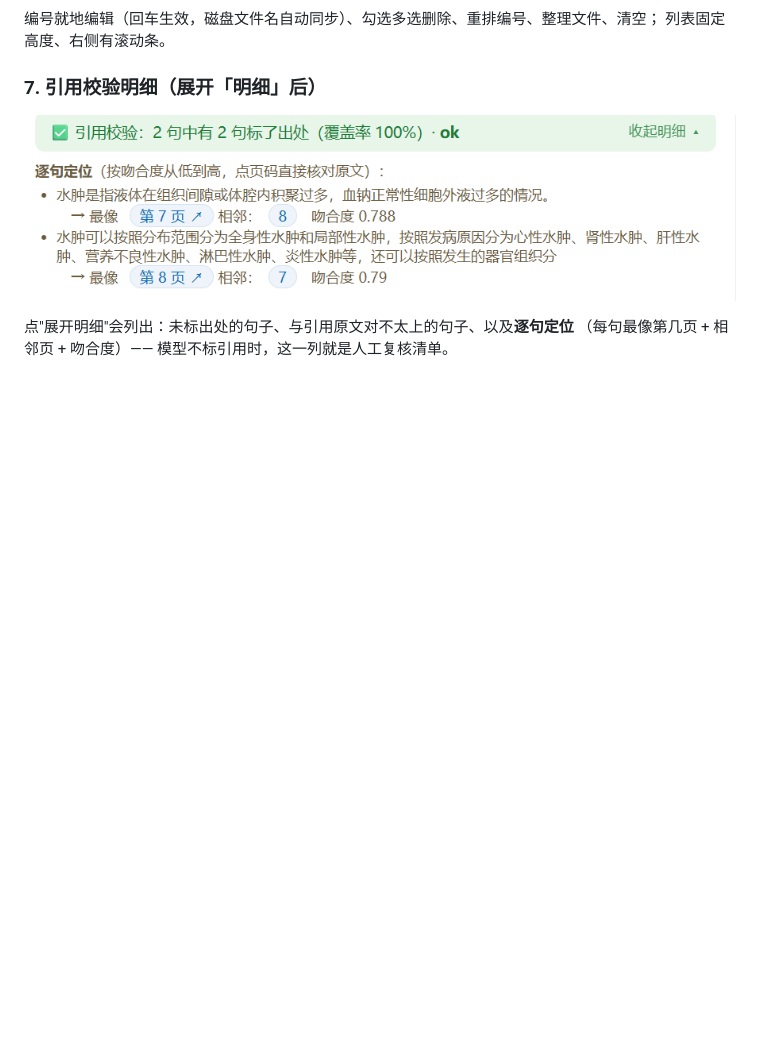
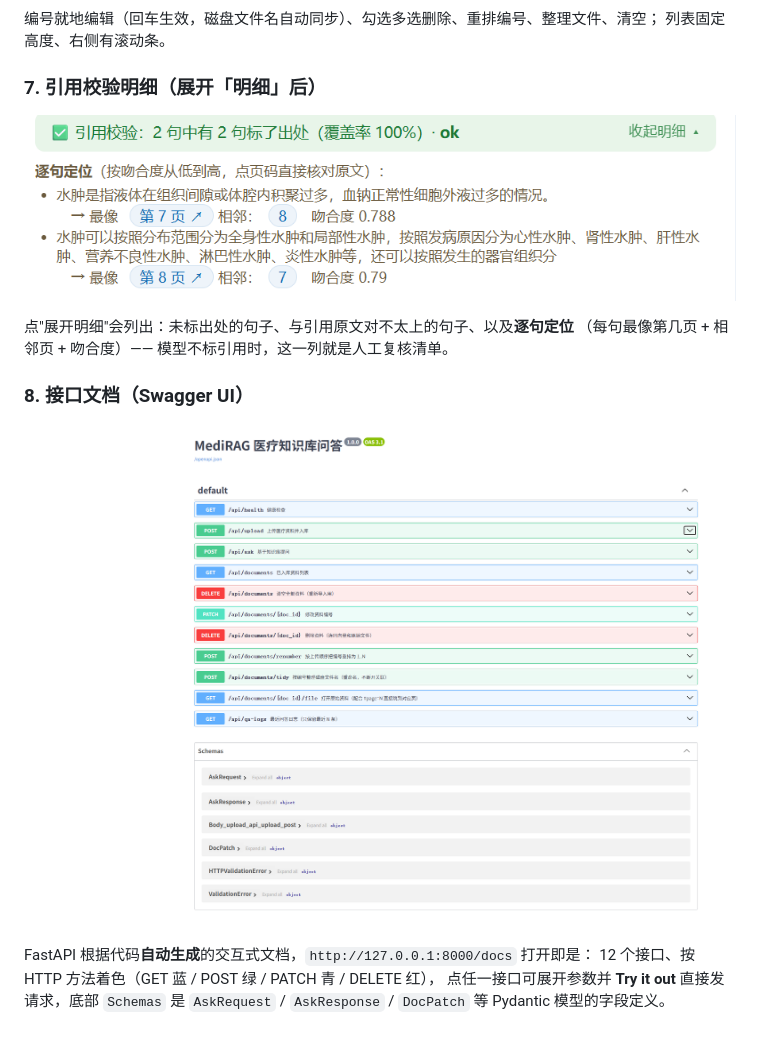
Before and after one commit to wblds666/MediRAG, a Markdown page: docs/demo.md, the part around the change. Drawn GitHub-style; pictures changed too: docs/images/08-swagger.png (added); blank space fills up the shorter version.

Commit message:
docs: 补充 Swagger 接口文档截图

```diff
--- a/docs/demo.md
+++ b/docs/demo.md
@@ -144,3 +144,11 @@ curl -X POST http://localhost:8000/api/ask -H "Content-Type: application/json" \
 
 点"展开明细"会列出：未标出处的句子、与引用原文对不太上的句子、以及**逐句定位**
 （每句最像第几页 + 相邻页 + 吻合度）—— 模型不标引用时，这一列就是人工复核清单。
+
+### 8. 接口文档（Swagger UI）
+
+![接口文档](images/08-swagger.png)
+
+FastAPI 根据代码**自动生成**的交互式文档，`http://127.0.0.1:8000/docs` 打开即是：
+12 个接口、按 HTTP 方法着色（GET 蓝 / POST 绿 / PATCH 青 / DELETE 红），
+点任一接口可展开参数并 **Try it out** 直接发请求，底部 `Schemas` 是 `AskRequest` / `AskResponse` / `DocPatch` 等 Pydantic 模型的字段定义。
```
Also changed, not shown: README.md (+1 -1 lines).
